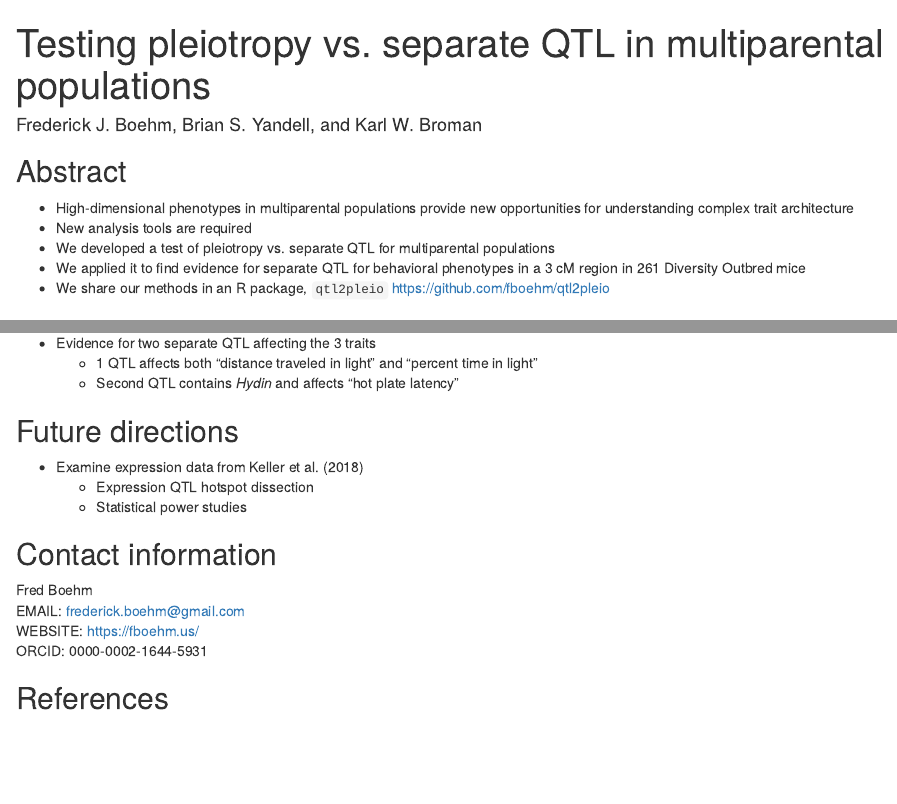
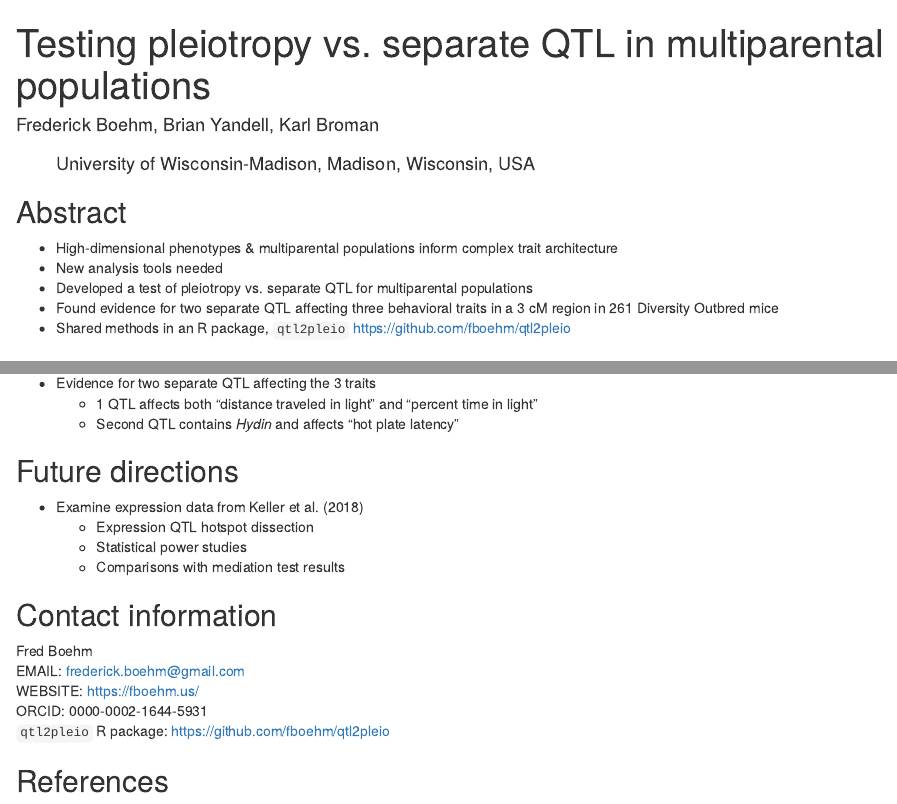
Before and after one commit to fboehm/imgc2018poster, an R Markdown document (imgc-2018-poster/imgc-2018-poster.Rmd): the page in a window 1100 px wide, from its top, and a second part further down, joined at a grey line. Rendered offline with R 4.5, knitr and Pandoc, with nearby package versions; drawn as R Markdown's standard HTML page in place of the format the file asks for.

Commit message:
updated text of poster

```diff
--- a/imgc-2018-poster/imgc-2018-poster.Rmd
+++ b/imgc-2018-poster/imgc-2018-poster.Rmd
@@ -1,6 +1,6 @@
 ---
 title: "Testing pleiotropy vs. separate QTL in multiparental populations"
-author: "Frederick J. Boehm, Brian S. Yandell, and Karl W. Broman"
+author: ["<span class=\"presenter\">Frederick Boehm</span>, Brian Yandell, Karl Broman<ol class=\"affiliations\">University of Wisconsin-Madison, Madison, Wisconsin, USA"]
 bibliography: research.bib
 output:
   drposter::drposter_poster
@@ -16,11 +16,11 @@ library(knitr)
 
 ## Abstract
 
-- High-dimensional phenotypes in multiparental populations provide new opportunities for understanding complex trait architecture
-- New analysis tools are required
-- We developed a test of pleiotropy vs. separate QTL for multiparental populations
-- We applied it to find evidence for separate QTL for behavioral phenotypes in a 3 cM region in 261 Diversity Outbred mice
-- We share our methods in an R package, `qtl2pleio` https://github.com/fboehm/qtl2pleio
+- High-dimensional phenotypes & multiparental populations inform complex trait architecture
+- New analysis tools needed
+- Developed a test of pleiotropy vs. separate QTL for multiparental populations
+- Found evidence for two separate QTL affecting three behavioral traits in a 3 cM region in 261 Diversity Outbred mice
+- Shared methods in an R package, `qtl2pleio` https://github.com/fboehm/qtl2pleio
 
 
 ## Introduction
@@ -108,6 +108,7 @@ include_graphics("~/Box Sync/attie/qtl2pleio-manuscript/Rmd/all3.svg", auto_pdf
 - Examine expression data from @keller2018genetic
     - Expression QTL hotspot dissection
     - Statistical power studies
+    - Comparisons with mediation test results
 
 
 ## Contact information
@@ -116,6 +117,7 @@ Fred Boehm
 EMAIL: frederick.boehm@gmail.com
 WEBSITE: https://fboehm.us/
 ORCID: 0000-0002-1644-5931
+`qtl2pleio` R package: https://github.com/fboehm/qtl2pleio
 
 
 ## References
```
Also changed, not shown: imgc-2018-poster.pdf, imgc-2018-poster/imgc-2018-poster.html.
